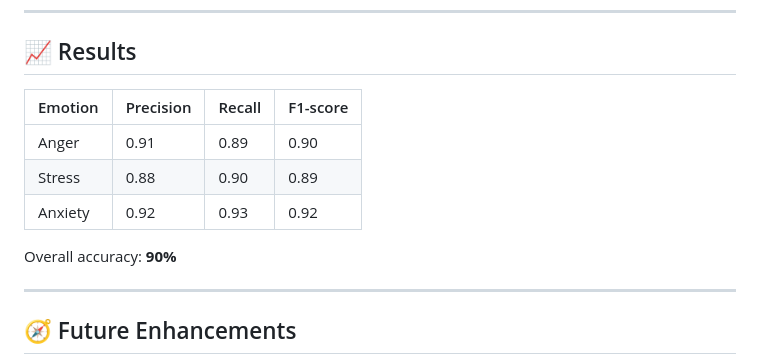
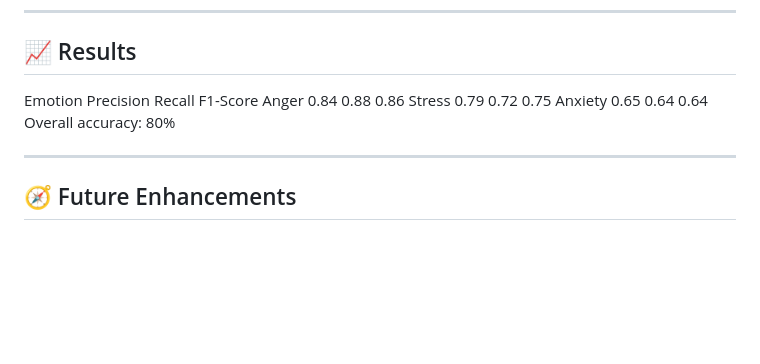
Before and after one commit to Ritikaruhal/mindcare, a Markdown page: README.md, the part around the change. Drawn GitHub-style; blank space fills up the shorter version.

```diff
--- a/README.md
+++ b/README.md
@@ -137,13 +137,11 @@ Example:
 
 ## 📈 Results
 
-| Emotion | Precision | Recall | F1-score |
-| ------- | --------- | ------ | -------- |
-| Anger   | 0.91      | 0.89   | 0.90     |
-| Stress  | 0.88      | 0.90   | 0.89     |
-| Anxiety | 0.92      | 0.93   | 0.92     |
-
-Overall accuracy: **90%**
+Emotion	Precision	Recall	F1-Score
+Anger	0.84	0.88	0.86
+Stress	0.79	0.72	0.75
+Anxiety	0.65	0.64	0.64
+Overall accuracy: 80%
 
 ---
 
```
